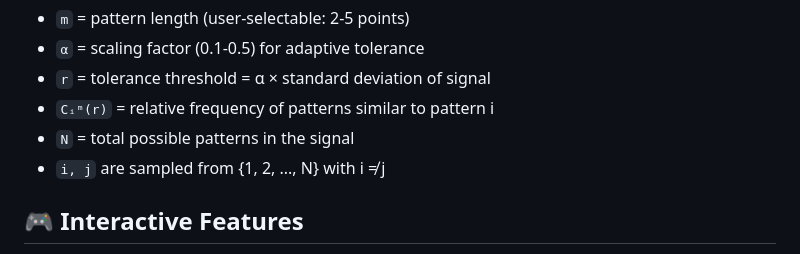
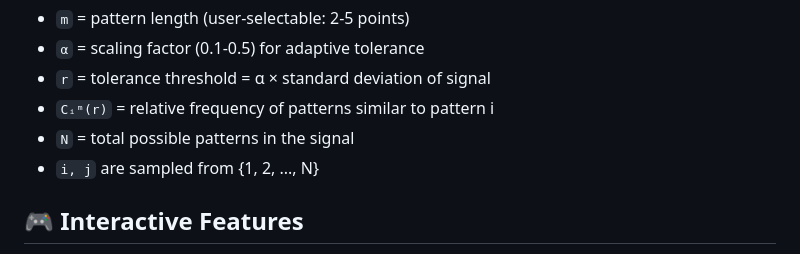
Before and after one commit to filipnovicky/ApEn-Visualization, a Markdown page: README.md, the part around the change. Drawn GitHub-style.

```diff
--- a/README.md
+++ b/README.md
@@ -43,7 +43,7 @@ Where:
 - `r` = tolerance threshold = α × standard deviation of signal
 - `Cᵢᵐ(r)` = relative frequency of patterns similar to pattern i
 - `N` = total possible patterns in the signal
-- `i, j` are sampled from {1, 2, ..., N} with i ≠ j
+- `i, j` are sampled from {1, 2, ..., N}
 
 ## 🎮 Interactive Features
 
```
